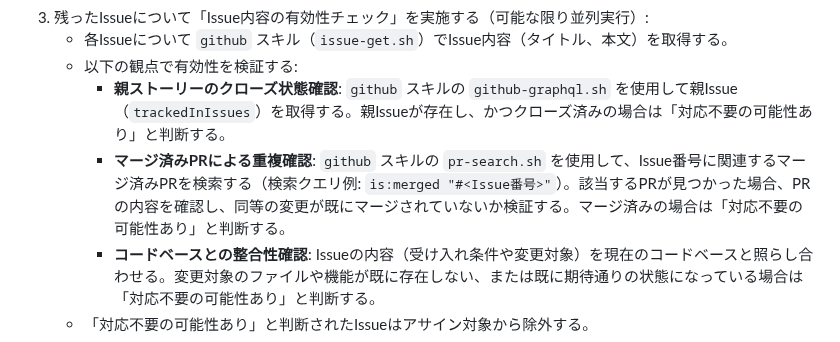
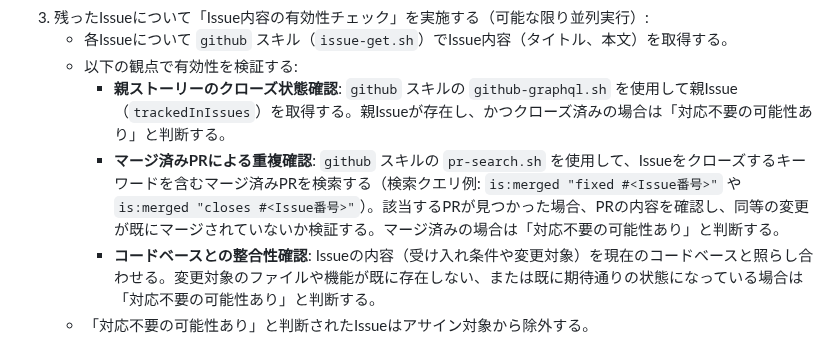
Before and after one commit to canpok1/maze-runner, a Markdown page: .claude/commands/refinement.md, the part around the change. GitHub-like rendering.

Commit message:
マージ済みPR検索クエリの精度を改善
レビュー指摘に基づき、検索クエリをIssueクローズキーワード付きに変更し
偶然の一致による誤検出を低減。

https://claude.ai/code/session_01MfbBWsmp97h9jF2QzGjhHp

```diff
--- a/.claude/commands/refinement.md
+++ b/.claude/commands/refinement.md
@@ -58,7 +58,7 @@ description: リポジトリ全体のバックログリファインメントを
    - 各Issueについて `github` スキル（`issue-get.sh`）でIssue内容（タイトル、本文）を取得する。
    - 以下の観点で有効性を検証する:
      - **親ストーリーのクローズ状態確認**: `github` スキルの `github-graphql.sh` を使用して親Issue（`trackedInIssues`）を取得する。親Issueが存在し、かつクローズ済みの場合は「対応不要の可能性あり」と判断する。
-     - **マージ済みPRによる重複確認**: `github` スキルの `pr-search.sh` を使用して、Issue番号に関連するマージ済みPRを検索する（検索クエリ例: `is:merged "#<Issue番号>"`）。該当するPRが見つかった場合、PRの内容を確認し、同等の変更が既にマージされていないか検証する。マージ済みの場合は「対応不要の可能性あり」と判断する。
+     - **マージ済みPRによる重複確認**: `github` スキルの `pr-search.sh` を使用して、Issueをクローズするキーワードを含むマージ済みPRを検索する（検索クエリ例: `is:merged "fixed #<Issue番号>"` や `is:merged "closes #<Issue番号>"`）。該当するPRが見つかった場合、PRの内容を確認し、同等の変更が既にマージされていないか検証する。マージ済みの場合は「対応不要の可能性あり」と判断する。
      - **コードベースとの整合性確認**: Issueの内容（受け入れ条件や変更対象）を現在のコードベースと照らし合わせる。変更対象のファイルや機能が既に存在しない、または既に期待通りの状態になっている場合は「対応不要の可能性あり」と判断する。
    - 「対応不要の可能性あり」と判断されたIssueはアサイン対象から除外する。
 4. 有効性チェックの結果をユーザーに報告する:
```
